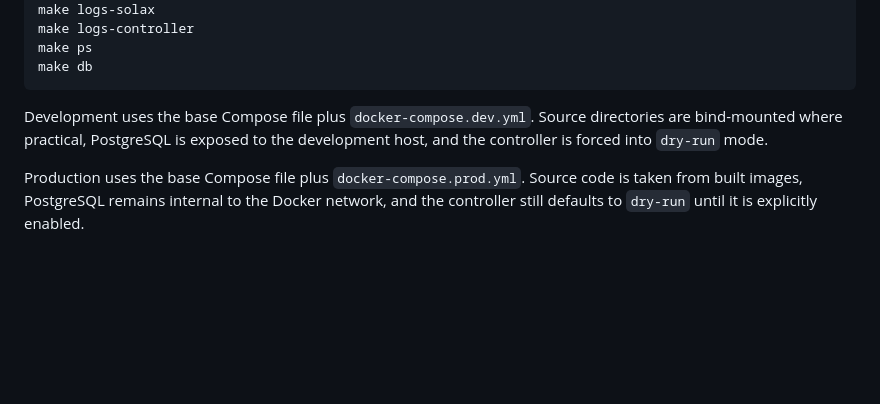
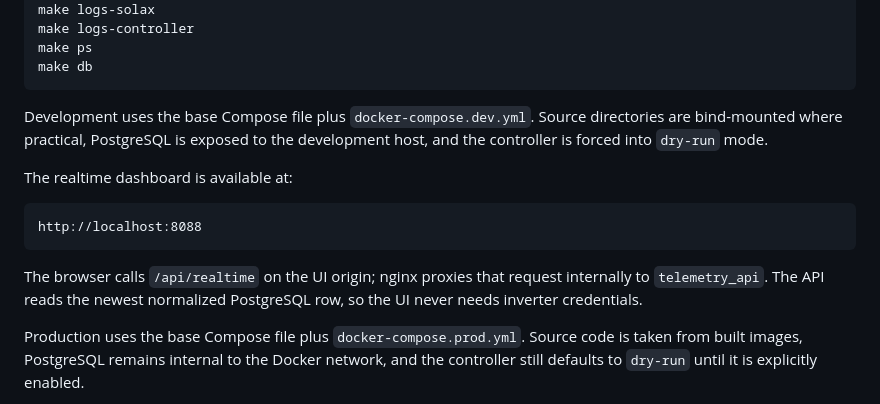
Before and after one commit to petr-toman/SolaxManager, a Markdown page: README.md, the part around one of its changes. GitHub-like rendering; blank space fills up the shorter version.

````diff
--- a/README.md
+++ b/README.md
@@ -111,6 +117,14 @@ make db
 
 Development uses the base Compose file plus `docker-compose.dev.yml`. Source directories are bind-mounted where practical, PostgreSQL is exposed to the development host, and the controller is forced into `dry-run` mode.
 
+The realtime dashboard is available at:
+
+```text
+http://localhost:8088
+```
+
+The browser calls `/api/realtime` on the UI origin; nginx proxies that request internally to `telemetry_api`. The API reads the newest normalized PostgreSQL row, so the UI never needs inverter credentials.
+
 Production uses the base Compose file plus `docker-compose.prod.yml`. Source code is taken from built images, PostgreSQL remains internal to the Docker network, and the controller still defaults to `dry-run` until it is explicitly enabled.
 
 Clean rebuilds are available through:
````
Also changed, not shown: other parts of README.md (+15 -11 lines).
